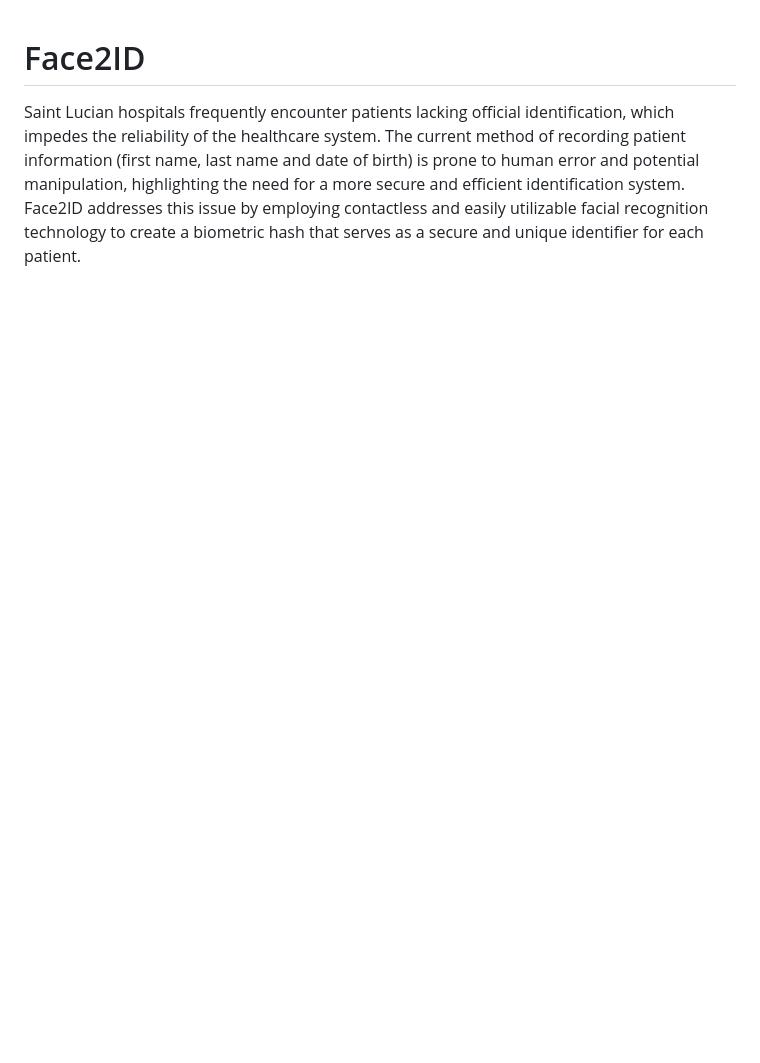
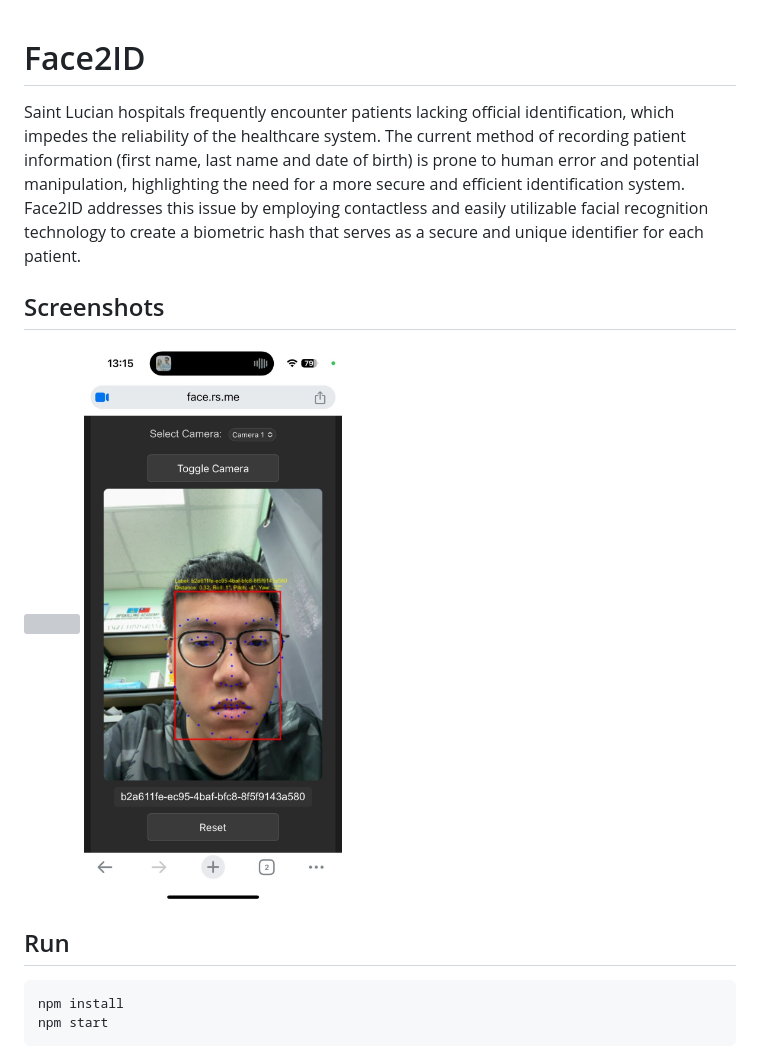
Before and after one commit to RuiSiang/Face2ID, a Markdown page: README.MD, the part around the change. GitHub-like rendering; pictures changed too: images/mobile.jpg (added); blank space fills up the shorter version; grey boxes are pictures that could not be loaded.

````diff
--- a/README.MD
+++ b/README.MD
@@ -1,2 +1,12 @@
 # Face2ID
 Saint Lucian hospitals frequently encounter patients lacking official identification, which impedes the reliability of the healthcare system. The current method of recording patient information (first name, last name and date of birth) is prone to human error and potential manipulation, highlighting the need for a more secure and efficient identification system. Face2ID addresses this issue by employing contactless and easily utilizable facial recognition technology to create a biometric hash that serves as a secure and unique identifier for each patient.
+
+## Screenshots
+![](images/desktop.png)
+![](images/mobile.jpg)
+
+## Run
+```
+npm install
+npm start
+```
````
Also changed, not shown: 1 other file.
